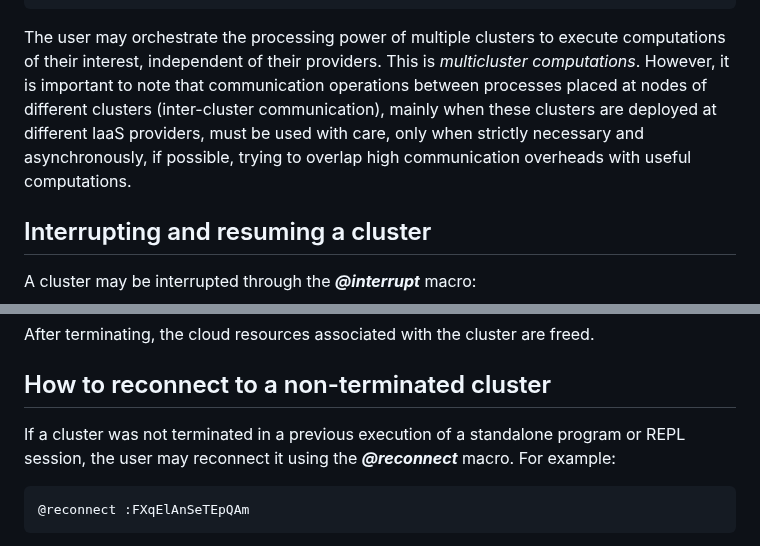
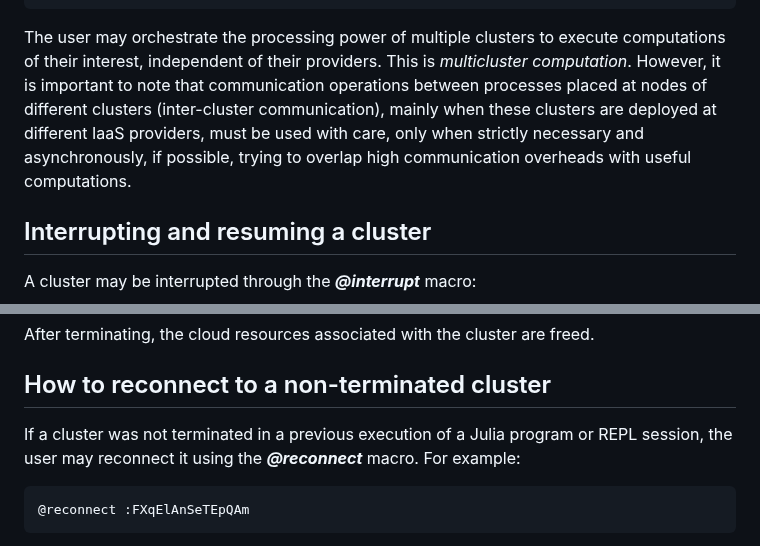
Before and after one commit to PlatformAwareProgramming/CloudClusters.jl, a Markdown page: README.md, 2 parts joined by grey strips. Drawn GitHub-style.

````diff
--- a/README.md
+++ b/README.md
@@ -197,7 +197,7 @@ julia> nodes(my_third_cluster)
 21
 ```
 
-The user may orchestrate the processing power of multiple clusters to execute computations of their interest, independent of their providers. This is _multicluster computations_. However, it is important to note that communication operations between processes placed at nodes of different clusters (inter-cluster communication), mainly when these clusters are deployed at different IaaS providers, must be used with care, only when strictly necessary and asynchronously, if possible, trying to overlap high communication overheads with useful computations.
+The user may orchestrate the processing power of multiple clusters to execute computations of their interest, independent of their providers. This is _multicluster computation_. However, it is important to note that communication operations between processes placed at nodes of different clusters (inter-cluster communication), mainly when these clusters are deployed at different IaaS providers, must be used with care, only when strictly necessary and asynchronously, if possible, trying to overlap high communication overheads with useful computations.
 
 ## Interrupting and resuming a cluster
 
@@ -240,7 +240,7 @@ After terminating, the cloud resources associated with the cluster are freed.
 
 ## How to reconnect to a non-terminated cluster
 
-If a cluster was not terminated in a previous execution of a standalone program or REPL session, the user may reconnect it using the ___@reconnect___ macro. For example:
+If a cluster was not terminated in a previous execution of a Julia program or REPL session, the user may reconnect it using the ___@reconnect___ macro. For example:
 
 ```julia
 @reconnect :FXqElAnSeTEpQAm
````
Also changed, not shown: other parts of README.md (+1 -0 lines).
